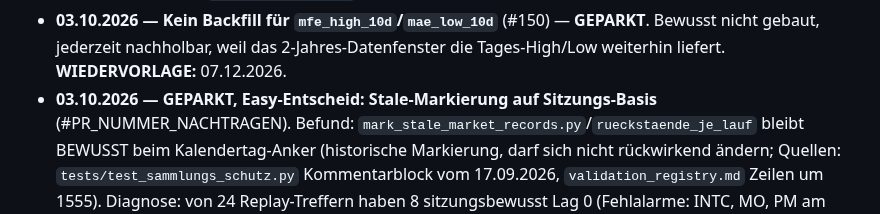
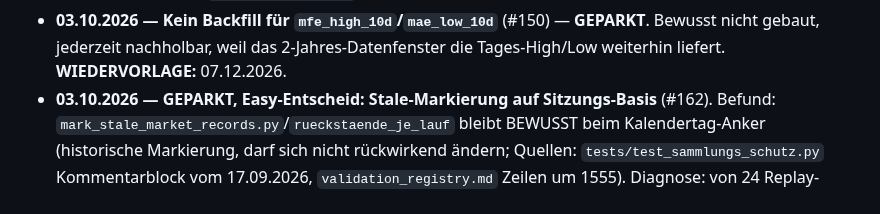
Before and after one commit to easywebb911/Elliott-Report, a Markdown page: SESSION_HANDOVER.md, the part around the change. GitHub-like rendering.

Commit message:
docs(handover): PR-Nummer #162 im GEPARKT-Eintrag nachgetragen
Vermeidet, dass der Waechter handover_luecke auf diesen eigenen PR
anschlaegt (die PR-Nummer konnte beim ersten Commit noch nicht bekannt
sein).

Co-Authored-By: Claude Sonnet 5 <noreply@anthropic.com>
Claude-Session: https://claude.ai/code/session_01PTLtSRNjMa2jmjyFLLYgBJ

```diff
--- a/SESSION_HANDOVER.md
+++ b/SESSION_HANDOVER.md
@@ -678,7 +678,7 @@ bewusst **weg** (Rauschen); erst wieder aufgreifen, wenn Easy es ausdrücklich w
   2-Jahres-Datenfenster die Tages-High/Low weiterhin liefert.
   **WIEDERVORLAGE:** 07.12.2026.
 - **03.10.2026 — GEPARKT, Easy-Entscheid: Stale-Markierung auf
-  Sitzungs-Basis** (#PR_NUMMER_NACHTRAGEN). Befund:
+  Sitzungs-Basis** (#162). Befund:
   `mark_stale_market_records.py`/`rueckstaende_je_lauf` bleibt BEWUSST
   beim Kalendertag-Anker (historische Markierung, darf sich nicht
   rückwirkend ändern; Quellen: `tests/test_sammlungs_schutz.py`
```
